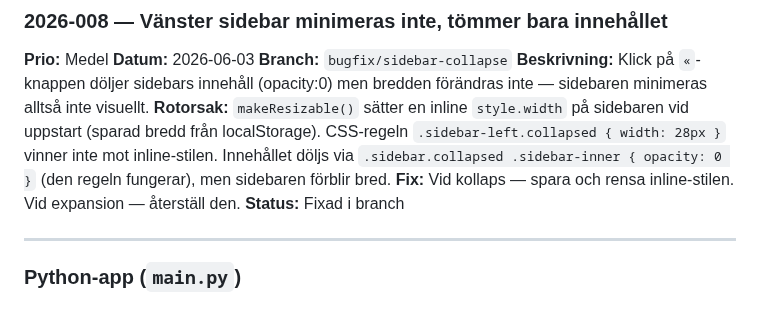
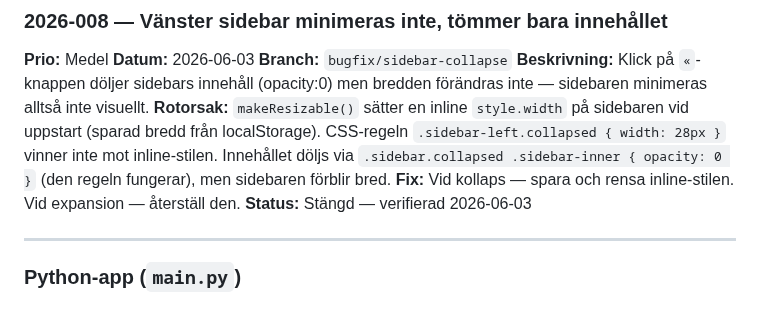
Before and after one commit to PeMan68/PID-simulator, a Markdown page: buglog.md, the part around the change. Drawn GitHub-style.

Commit message:
docs(buglog): stäng 2026-008 — verifierad
Co-Authored-By: Claude Sonnet 4.6 <noreply@anthropic.com>

```diff
--- a/buglog.md
+++ b/buglog.md
@@ -56,7 +56,7 @@ Fältet "Puls steg" har `min="1"` i HTML vilket stoppar musklick från att gå u
 Klick på `«`-knappen döljer sidebars innehåll (opacity:0) men bredden förändras inte — sidebaren minimeras alltså inte visuellt.
 **Rotorsak:** `makeResizable()` sätter en inline `style.width` på sidebaren vid uppstart (sparad bredd från localStorage). CSS-regeln `.sidebar-left.collapsed { width: 28px }` vinner inte mot inline-stilen. Innehållet döljs via `.sidebar.collapsed .sidebar-inner { opacity: 0 }` (den regeln fungerar), men sidebaren förblir bred.
 **Fix:** Vid kollaps — spara och rensa inline-stilen. Vid expansion — återställ den.
-**Status:** Fixad i branch
+**Status:** Stängd — verifierad 2026-06-03
 
 ---
 
```
